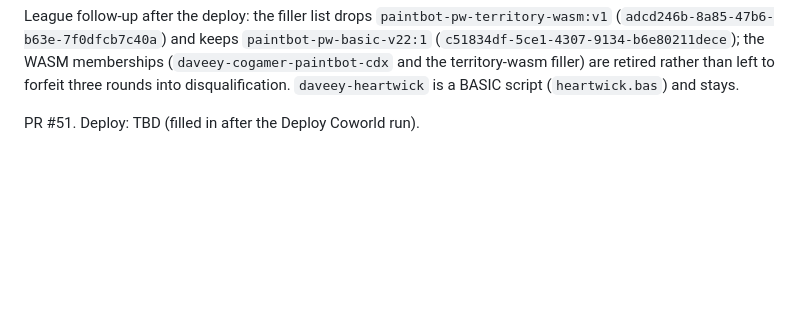
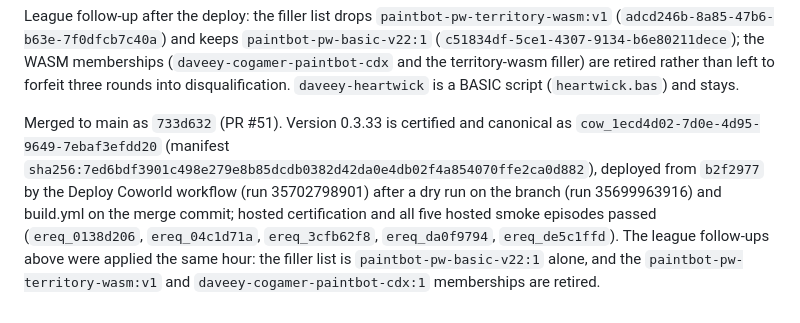
Before and after one commit to Metta-AI/paintbot-pw, a Markdown page: coworld/paintbot/DEPLOYMENT.md, the part around the change. Rendered like a GitHub page; blank space fills up the shorter version.

Commit message:
DEPLOYMENT: 0.3.33 — BASIC only, certified and canonical
Co-Authored-By: Claude Fable 5.1 <noreply@anthropic.com>

```diff
--- a/coworld/paintbot/DEPLOYMENT.md
+++ b/coworld/paintbot/DEPLOYMENT.md
@@ -426,4 +426,11 @@ League follow-up after the deploy: the filler list drops `paintbot-pw-territory-
 and the territory-wasm filler) are retired rather than left to forfeit three rounds into
 disqualification. `daveey-heartwick` is a BASIC script (`heartwick.bas`) and stays.
 
-PR #51. Deploy: TBD (filled in after the Deploy Coworld run).
+Merged to main as `733d632` (PR #51). Version 0.3.33 is certified and canonical as
+`cow_1ecd4d02-7d0e-4d95-9649-7ebaf3efdd20` (manifest
+`sha256:7ed6bdf3901c498e279e8b85dcdb0382d42da0e4db02f4a854070ffe2ca0d882`), deployed from `b2f2977` by
+the Deploy Coworld workflow (run 35702798901) after a dry run on the branch (run 35699963916) and
+build.yml on the merge commit; hosted certification and all five hosted smoke episodes passed
+(`ereq_0138d206`, `ereq_04c1d71a`, `ereq_3cfb62f8`, `ereq_da0f9794`, `ereq_de5c1ffd`). The league
+follow-ups above were applied the same hour: the filler list is `paintbot-pw-basic-v22:1` alone, and
+the `paintbot-pw-territory-wasm:v1` and `daveey-cogamer-paintbot-cdx:1` memberships are retired.
```
